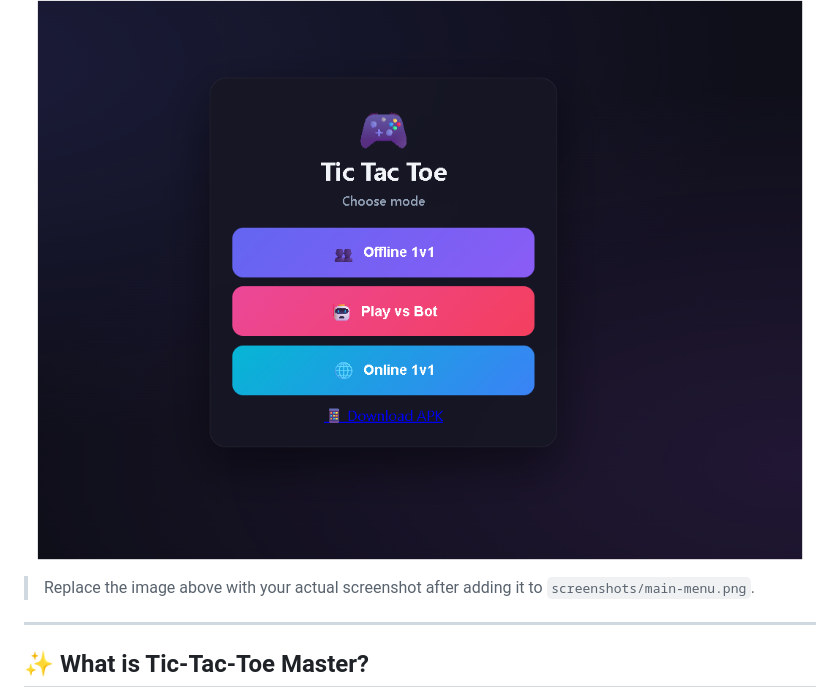
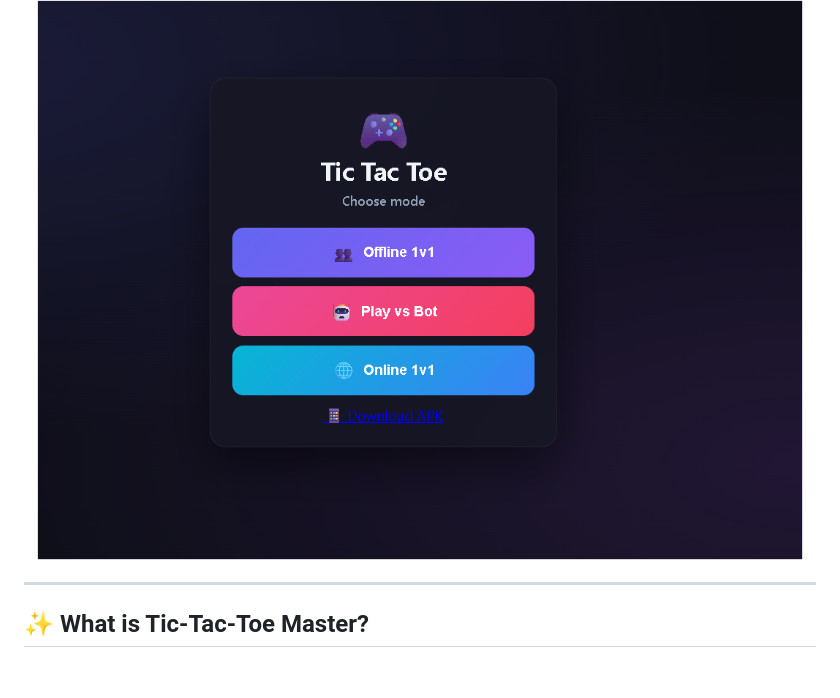
Before and after one commit to tarunshukla11/Tic-Tac-Toe-Master, a Markdown page: README.md, the part around the change. Drawn GitHub-style; blank space fills up the shorter version.

```diff
--- a/README.md
+++ b/README.md
@@ -32,7 +32,6 @@
   <img src="screenshots/home.png" alt="Tic-Tac-Toe Master Main Menu" width="800">
 </p>
 
-> Replace the image above with your actual screenshot after adding it to `screenshots/main-menu.png`.
 
 ---
 
```
